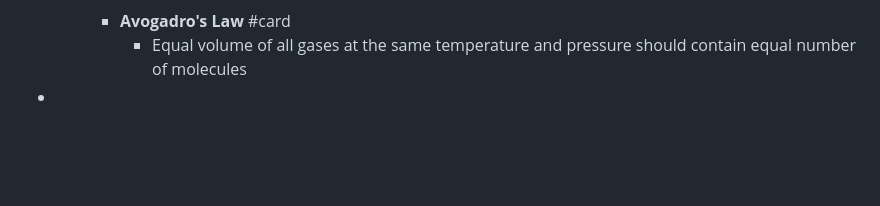
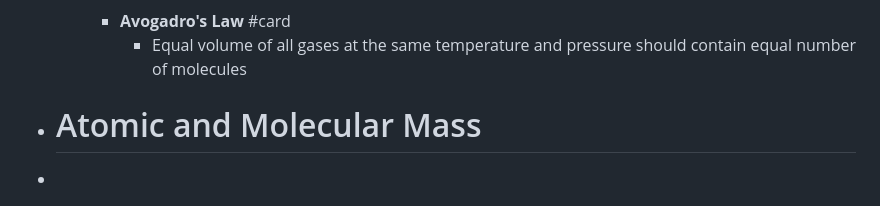
Before and after one commit to Mr-Owllers/logseq, a Markdown page: pages/Some Basic Concepts of Chemistry.md, the part around the change. Drawn GitHub-style; blank space fills up the shorter version.

Commit message:
Auto saved by Logseq

```diff
--- a/pages/Some Basic Concepts of Chemistry.md
+++ b/pages/Some Basic Concepts of Chemistry.md
@@ -87,4 +87,5 @@
 			  $$
 		- **Avogadro's Law** #card
 			- Equal volume of all gases at the same temperature and pressure should contain equal number of molecules
+- # Atomic and Molecular Mass
 -
```
